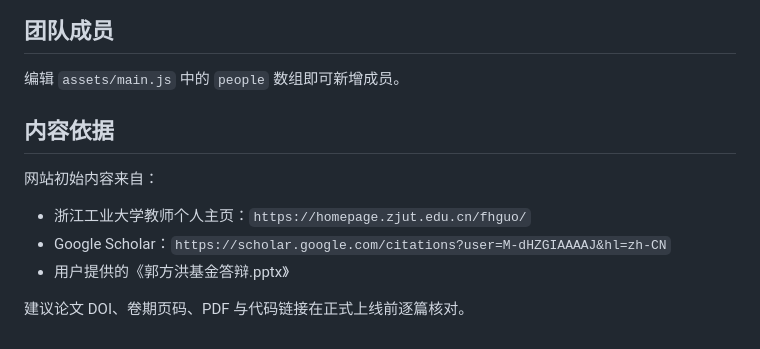
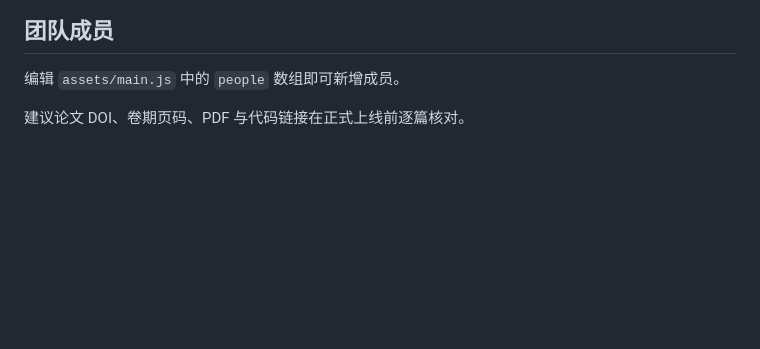
Before and after one commit to FanghongGuo/FanghongGuo.github.io, a Markdown page: README.md, the part around the change. GitHub-like rendering; blank space fills up the shorter version.

Commit message:
Remove content sources from README
Removed content sources section from README.

```diff
--- a/README.md
+++ b/README.md
@@ -150,12 +150,4 @@ README 建议至少写清楚：
 
 编辑 `assets/main.js` 中的 `people` 数组即可新增成员。
 
-## 内容依据
-
-网站初始内容来自：
-
-- 浙江工业大学教师个人主页：`https://homepage.zjut.edu.cn/fhguo/`
-- Google Scholar：`https://scholar.google.com/citations?user=M-dHZGIAAAAJ&hl=zh-CN`
-- 用户提供的《郭方洪基金答辩.pptx》
-
 建议论文 DOI、卷期页码、PDF 与代码链接在正式上线前逐篇核对。
```
